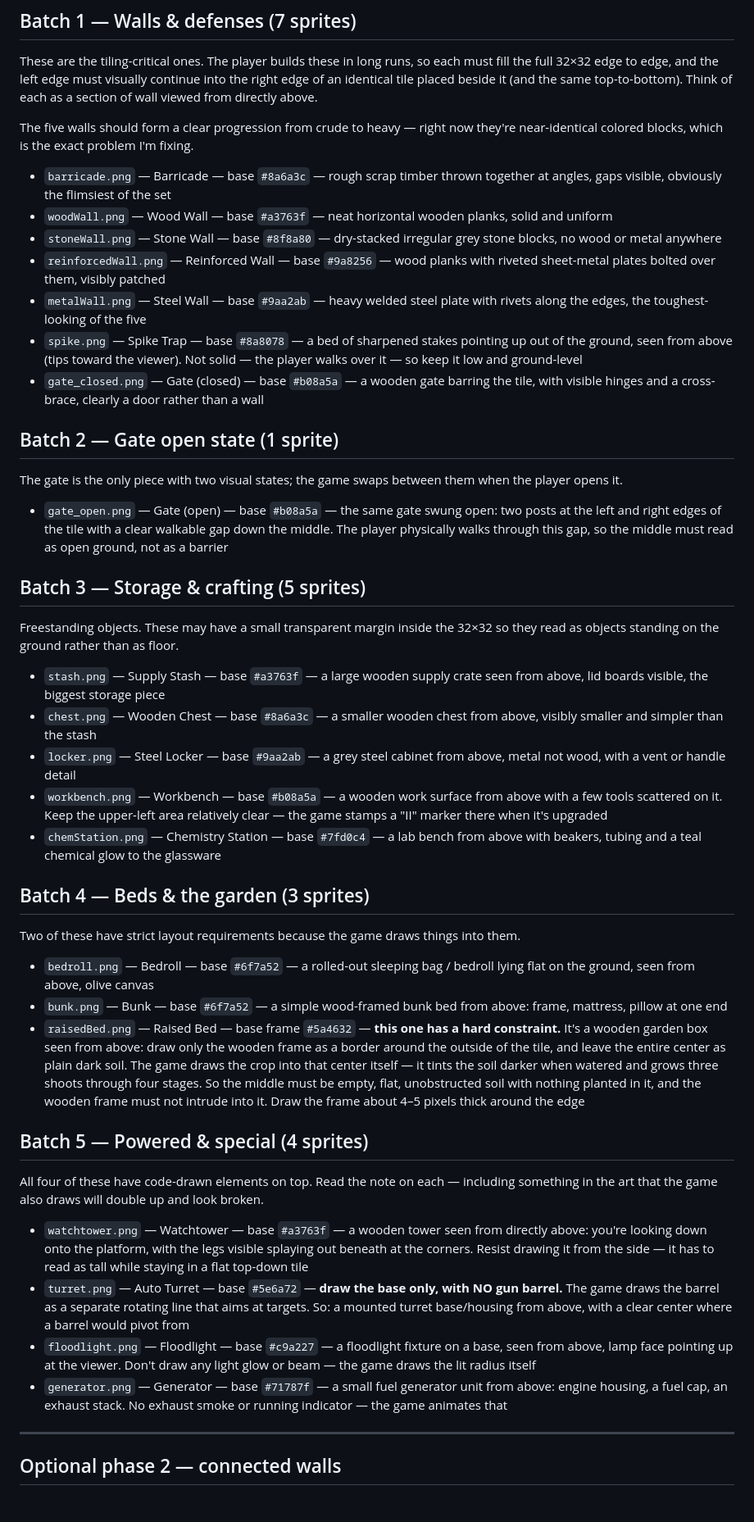
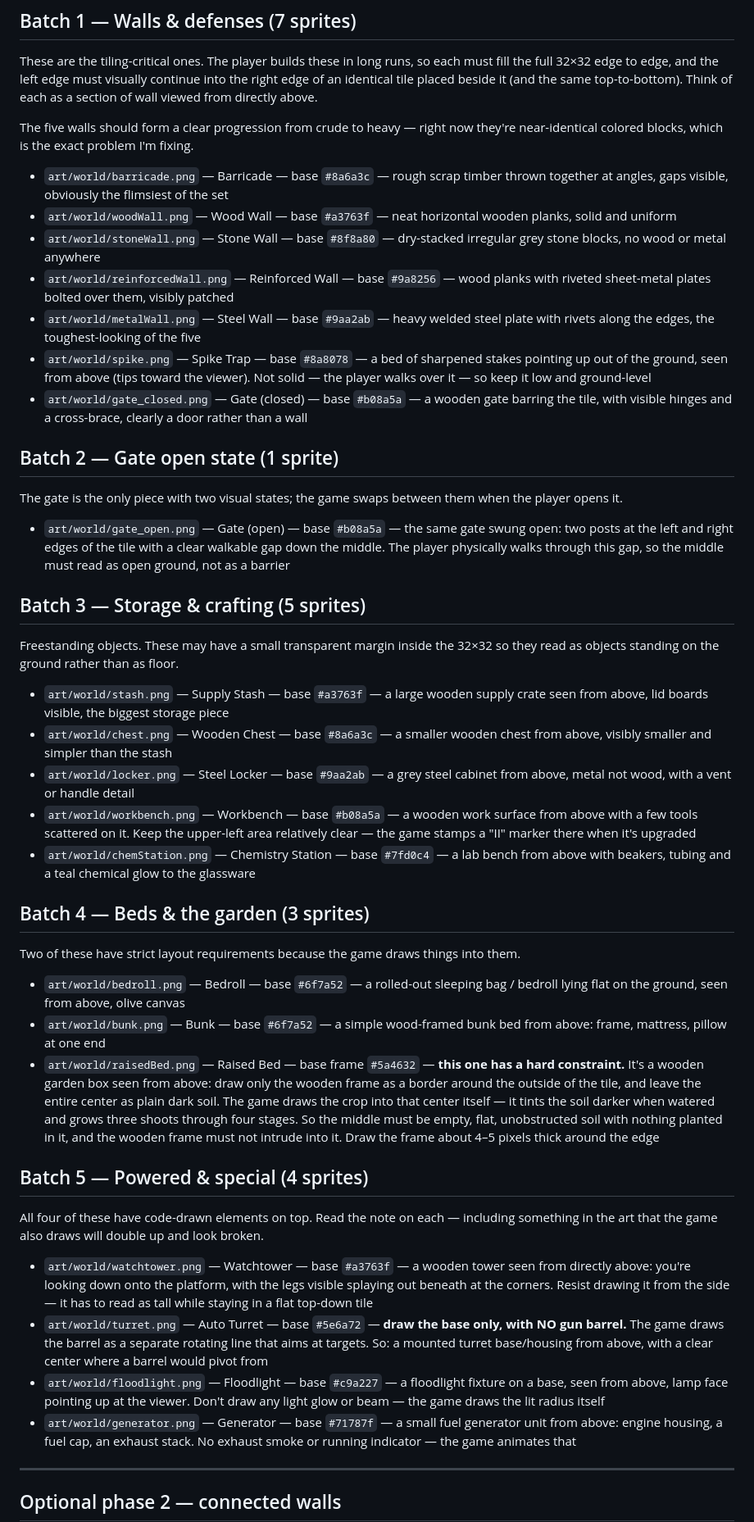
Before and after one commit to dunnston/zombie-game-godot, a Markdown page: tasks/structure-art-prompt.md, the part around one of its changes. Shown at 82% size. Drawn GitHub-style; blank space fills up the shorter version.

```diff
--- a/tasks/structure-art-prompt.md
+++ b/tasks/structure-art-prompt.md
@@ -93,20 +110,20 @@ The five walls should form a clear progression from crude to heavy — right
 now they're near-identical colored blocks, which is the exact problem I'm
 fixing.
 
-- `barricade.png` — Barricade — base `#8a6a3c` — rough scrap timber thrown
+- `art/world/barricade.png` — Barricade — base `#8a6a3c` — rough scrap timber thrown
   together at angles, gaps visible, obviously the flimsiest of the set
-- `woodWall.png` — Wood Wall — base `#a3763f` — neat horizontal wooden
+- `art/world/woodWall.png` — Wood Wall — base `#a3763f` — neat horizontal wooden
   planks, solid and uniform
-- `stoneWall.png` — Stone Wall — base `#8f8a80` — dry-stacked irregular grey
+- `art/world/stoneWall.png` — Stone Wall — base `#8f8a80` — dry-stacked irregular grey
   stone blocks, no wood or metal anywhere
-- `reinforcedWall.png` — Reinforced Wall — base `#9a8256` — wood planks with
+- `art/world/reinforcedWall.png` — Reinforced Wall — base `#9a8256` — wood planks with
   riveted sheet-metal plates bolted over them, visibly patched
-- `metalWall.png` — Steel Wall — base `#9aa2ab` — heavy welded steel plate
+- `art/world/metalWall.png` — Steel Wall — base `#9aa2ab` — heavy welded steel plate
   with rivets along the edges, the toughest-looking of the five
-- `spike.png` — Spike Trap — base `#8a8078` — a bed of sharpened stakes
+- `art/world/spike.png` — Spike Trap — base `#8a8078` — a bed of sharpened stakes
   pointing up out of the ground, seen from above (tips toward the viewer).
   Not solid — the player walks over it — so keep it low and ground-level
-- `gate_closed.png` — Gate (closed) — base `#b08a5a` — a wooden gate barring
+- `art/world/gate_closed.png` — Gate (closed) — base `#b08a5a` — a wooden gate barring
   the tile, with visible hinges and a cross-brace, clearly a door rather
   than a wall
 
@@ -115,7 +132,7 @@ fixing.
 The gate is the only piece with two visual states; the game swaps between
 them when the player opens it.
 
-- `gate_open.png` — Gate (open) — base `#b08a5a` — the same gate swung open:
+- `art/world/gate_open.png` — Gate (open) — base `#b08a5a` — the same gate swung open:
   two posts at the left and right edges of the tile with a clear walkable
   gap down the middle. The player physically walks through this gap, so the
   middle must read as open ground, not as a barrier
@@ -125,16 +142,16 @@ them when the player opens it.
 Freestanding objects. These may have a small transparent margin inside the
 32×32 so they read as objects standing on the ground rather than as floor.
 
-- `stash.png` — Supply Stash — base `#a3763f` — a large wooden supply crate
+- `art/world/stash.png` — Supply Stash — base `#a3763f` — a large wooden supply crate
   seen from above, lid boards visible, the biggest storage piece
-- `chest.png` — Wooden Chest — base `#8a6a3c` — a smaller wooden chest from
+- `art/world/chest.png` — Wooden Chest — base `#8a6a3c` — a smaller wooden chest from
   above, visibly smaller and simpler than the stash
-- `locker.png` — Steel Locker — base `#9aa2ab` — a grey steel cabinet from
+- `art/world/locker.png` — Steel Locker — base `#9aa2ab` — a grey steel cabinet from
   above, metal not wood, with a vent or handle detail
-- `workbench.png` — Workbench — base `#b08a5a` — a wooden work surface from
+- `art/world/workbench.png` — Workbench — base `#b08a5a` — a wooden work surface from
   above with a few tools scattered on it. Keep the upper-left area
   relatively clear — the game stamps a "II" marker there when it's upgraded
-- `chemStation.png` — Chemistry Station — base `#7fd0c4` — a lab bench from
+- `art/world/chemStation.png` — Chemistry Station — base `#7fd0c4` — a lab bench from
   above with beakers, tubing and a teal chemical glow to the glassware
 
 ## Batch 4 — Beds & the garden (3 sprites)
@@ -142,11 +159,11 @@ Freestanding objects. These may have a small transparent margin inside the
 Two of these have strict layout requirements because the game draws things
 into them.
 
-- `bedroll.png` — Bedroll — base `#6f7a52` — a rolled-out sleeping bag /
+- `art/world/bedroll.png` — Bedroll — base `#6f7a52` — a rolled-out sleeping bag /
   bedroll lying flat on the ground, seen from above, olive canvas
-- `bunk.png` — Bunk — base `#6f7a52` — a simple wood-framed bunk bed from
+- `art/world/bunk.png` — Bunk — base `#6f7a52` — a simple wood-framed bunk bed from
   above: frame, mattress, pillow at one end
-- `raisedBed.png` — Raised Bed — base frame `#5a4632` — **this one has a
+- `art/world/raisedBed.png` — Raised Bed — base frame `#5a4632` — **this one has a
   hard constraint.** It's a wooden garden box seen from above: draw only the
   wooden frame as a border around the outside of the tile, and leave the
   entire center as plain dark soil. The game draws the crop into that center
@@ -161,18 +178,18 @@ All four of these have code-drawn elements on top. Read the note on each —
 including something in the art that the game also draws will double up and
 look broken.
 
-- `watchtower.png` — Watchtower — base `#a3763f` — a wooden tower seen from
+- `art/world/watchtower.png` — Watchtower — base `#a3763f` — a wooden tower seen from
   directly above: you're looking down onto the platform, with the legs
   visible splaying out beneath at the corners. Resist drawing it from the
   side — it has to read as tall while staying in a flat top-down tile
-- `turret.png` — Auto Turret — base `#5e6a72` — **draw the base only, with
+- `art/world/turret.png` — Auto Turret — base `#5e6a72` — **draw the base only, with
   NO gun barrel.** The game draws the barrel as a separate rotating line
   that aims at targets. So: a mounted turret base/housing from above, with a
   clear center where a barrel would pivot from
-- `floodlight.png` — Floodlight — base `#c9a227` — a floodlight fixture on a
+- `art/world/floodlight.png` — Floodlight — base `#c9a227` — a floodlight fixture on a
   base, seen from above, lamp face pointing up at the viewer. Don't draw any
   light glow or beam — the game draws the lit radius itself
-- `generator.png` — Generator — base `#71787f` — a small fuel generator unit
+- `art/world/generator.png` — Generator — base `#71787f` — a small fuel generator unit
   from above: engine housing, a fuel cap, an exhaust stack. No exhaust smoke
   or running indicator — the game animates that
 
```
Also changed, not shown: other parts of tasks/structure-art-prompt.md (+37 -8 lines).
